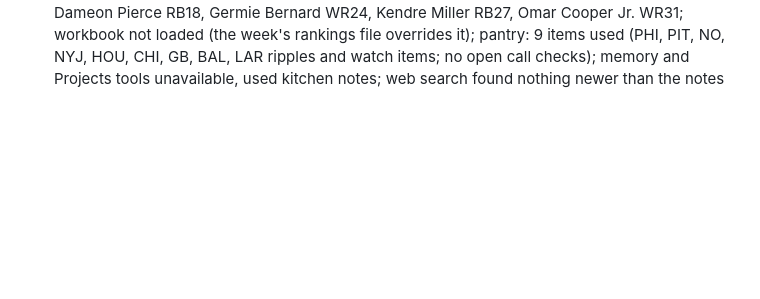
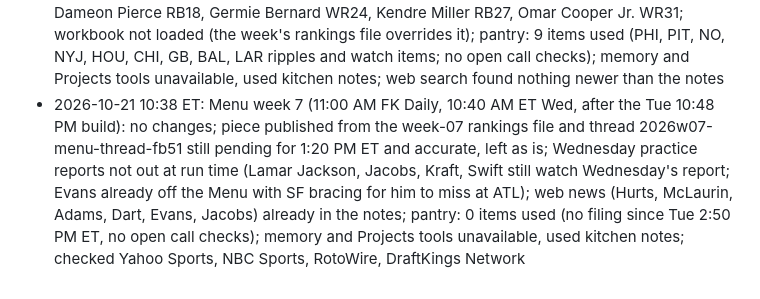
Before and after one commit to fantasykitchenff/fantasy-kitchen, a Markdown page: kitchen/log.md, the part around the change. Drawn GitHub-style; blank space fills up the shorter version.

Commit message:
Log: Menu week 7 Wednesday check, no changes
Co-Authored-By: Claude Opus 5.5 <noreply@anthropic.com>
Claude-Session: https://claude.ai/code/session_01DPtKTWZaTrhF1m6jXBZLVn

```diff
--- a/kitchen/log.md
+++ b/kitchen/log.md
@@ -208,3 +208,4 @@ One line per task run, appended by `python3 tools/fk.py log "..."`. Newest at th
 - 2026-10-20 20:34 ET: Market Run week 7 (evening rerun, series payload, 8:35 PM ET Tue): rebuilt on the current pantry, notes and news; 12 adds, 4 stashes, 5 drops; Baker Mayfield CLAIM 3-6% to 2-4% and priority 6 to 9 (Bowles still planning for Daniels at CAR), Mike Evans MNF note to SF bracing for him to miss at ATL, Ja'Kobi Lane crowd add passed on at 0-2% (58 percent of routes, Bateman should be OK), away notation in site copy changed from the at symbol to 'at'; Updated line added; no fresh thread queued: 2026w07-market-thread-f0ca already posted and the one-thread-per-content-item rule (_standards.md, validator) rejects a second, site only; standing at-symbol rule already durable (d6ae625), 0 pending items break it; ROS ranks from kitchen/rankings/2026-ros.csv; pantry: 3 items used (no filing since 2:50 PM ET; TB and SF watch items, Lane crowd line; no open call checks); memory and Projects tools unavailable, used kitchen notes; web search found nothing newer than the notes
 - 2026-10-20 22:44 ET: Rankings week 07 (as of Tue 2026-10-20 10:40 PM ET): kitchen/rankings/2026-week-07.csv written (327 rows, every POS parses; byes BUF, JAX, LAC, WAS excluded), ros file unchanged; replies.md: weekly rank from the week file until this week's menu.json exists; _sync.md step 3.4 and the replies ROS line already in place; published Week 7 pages (Market Run, Butcher Shop, Heat Check, Kitchen Notes) quote no weekly rank (rest-of-season ranks and trade prices only), 0 changed; 0 pending threads
 - 2026-10-20 22:48 ET: Menu week 7 published: QB 24, RB 40, WR 50, TE 20, FLEX 60 rows; thread queued (2026w07-menu-thread-fb51, 25 posts, 28 teams, Wed 1:20 PM ET, not after Thu 6:00 PM ET); run in the rankings job right after the Week 7 rankings file landed (Tue 10:50 PM ET, ahead of the Wednesday 11:00 AM slot), ordered by kitchen/rankings/2026-week-07.csv at full weight with no news after its as-of time to move anyone (Wednesday practice reports not out), Updated line at the top says the order was refreshed; byes BUF, JAX, LAC, WAS; questions for Prep Notes: Lamar Jackson, Josh Jacobs, Tucker Kraft, Mike Evans, D'Andre Swift; specials Dameon Pierce RB18, Germie Bernard WR24, Kendre Miller RB27, Omar Cooper Jr. WR31; workbook not loaded (the week's rankings file overrides it); pantry: 9 items used (PHI, PIT, NO, NYJ, HOU, CHI, GB, BAL, LAR ripples and watch items; no open call checks); memory and Projects tools unavailable, used kitchen notes; web search found nothing newer than the notes
+- 2026-10-21 10:38 ET: Menu week 7 (11:00 AM FK Daily, 10:40 AM ET Wed, after the Tue 10:48 PM build): no changes; piece published from the week-07 rankings file and thread 2026w07-menu-thread-fb51 still pending for 1:20 PM ET and accurate, left as is; Wednesday practice reports not out at run time (Lamar Jackson, Jacobs, Kraft, Swift still watch Wednesday's report; Evans already off the Menu with SF bracing for him to miss at ATL); web news (Hurts, McLaurin, Adams, Dart, Evans, Jacobs) already in the notes; pantry: 0 items used (no filing since Tue 2:50 PM ET, no open call checks); memory and Projects tools unavailable, used kitchen notes; checked Yahoo Sports, NBC Sports, RotoWire, DraftKings Network
```
